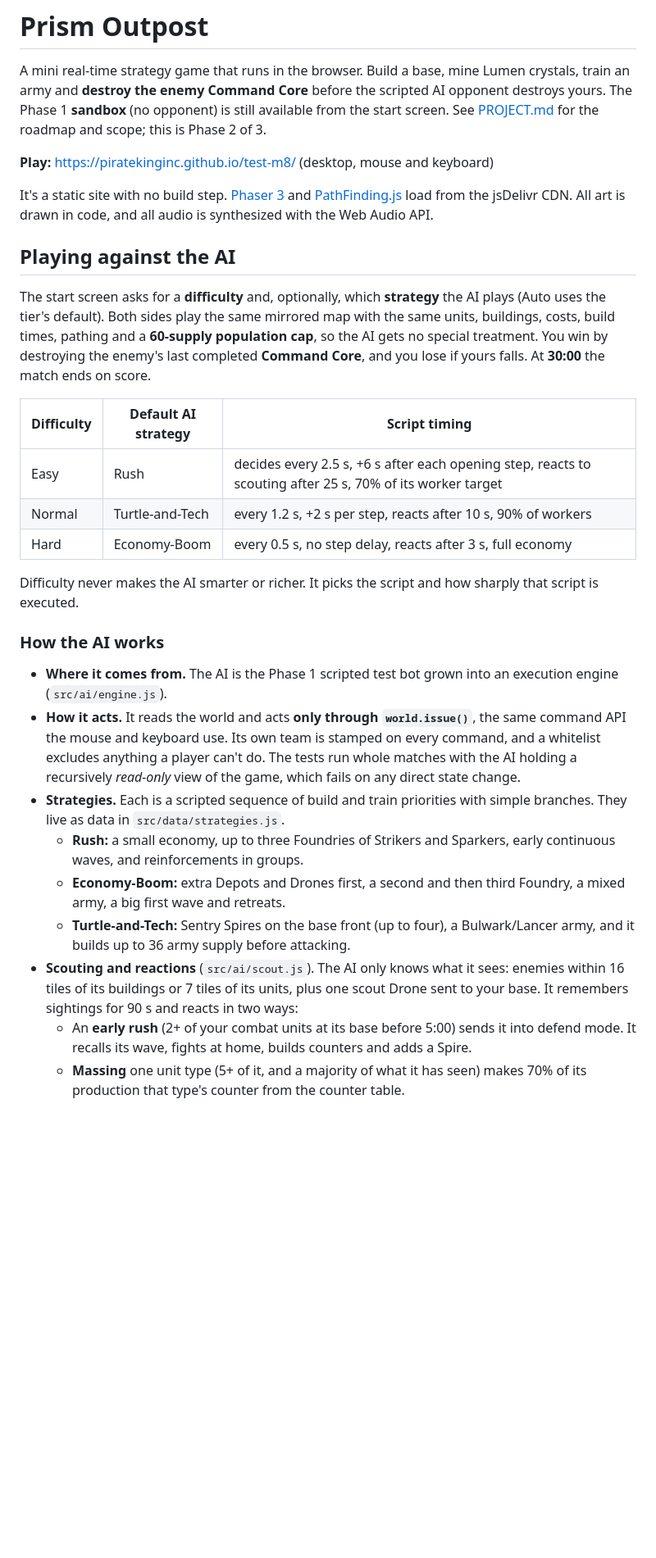
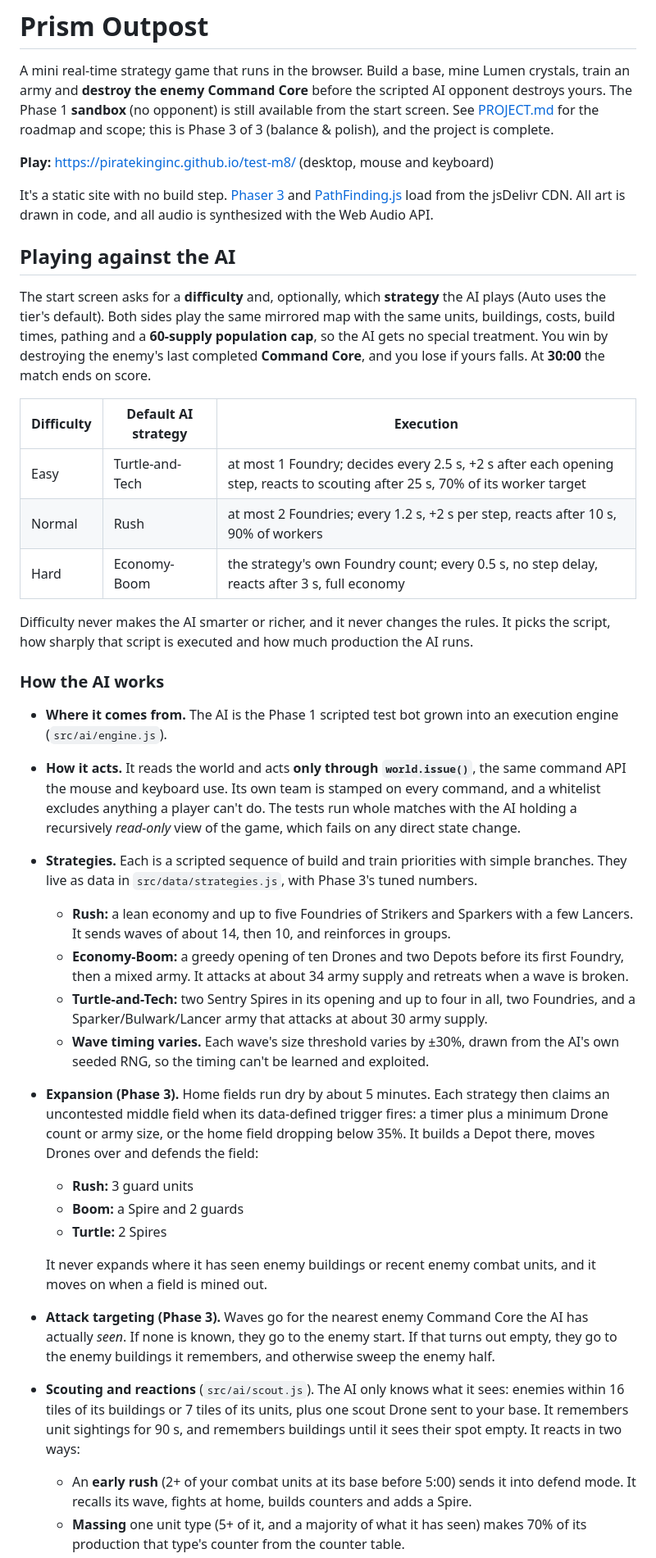
Before and after one commit to PirateKingInc/test-m8, a Markdown page: README.md, the part around one of its changes. Shown at 82% size. Rendered like a GitHub page; blank space fills up the shorter version.

Commit message:
Docs: Phase 3 README, BACKLOG and PROJECT updates (#59)
Co-Authored-By: Claude Opus 5.5 <noreply@anthropic.com>
Claude-Session: https://claude.ai/code/session_014oxCipRRsxueneFfpUU9YG

```diff
--- a/README.md
+++ b/README.md
@@ -4,7 +4,7 @@ A mini real-time strategy game that runs in the browser. Build a base, mine Lume
 crystals, train an army and **destroy the enemy Command Core** before the scripted
 AI opponent destroys yours. The Phase 1 **sandbox** (no opponent) is still available
 from the start screen. See [PROJECT.md](PROJECT.md) for the roadmap and scope; this
-is Phase 2 of 3.
+is Phase 3 of 3 (balance & polish), and the project is complete.
 
 **Play:** https://piratekinginc.github.io/test-m8/ (desktop, mouse and keyboard)
 
@@ -21,14 +21,14 @@ cap**, so the AI gets no special treatment. You win by destroying the enemy's la
 completed **Command Core**, and you lose if yours falls. At **30:00** the match ends
 on score.
 
-| Difficulty | Default AI strategy | Script timing |
+| Difficulty | Default AI strategy | Execution |
 |---|---|---|
-| Easy | Rush | decides every 2.5 s, +6 s after each opening step, reacts to scouting after 25 s, 70% of its worker target |
-| Normal | Turtle-and-Tech | every 1.2 s, +2 s per step, reacts after 10 s, 90% of workers |
-| Hard | Economy-Boom | every 0.5 s, no step delay, reacts after 3 s, full economy |
+| Easy | Turtle-and-Tech | at most 1 Foundry; decides every 2.5 s, +2 s after each opening step, reacts to scouting after 25 s, 70% of its worker target |
+| Normal | Rush | at most 2 Foundries; every 1.2 s, +2 s per step, reacts after 10 s, 90% of workers |
+| Hard | Economy-Boom | the strategy's own Foundry count; every 0.5 s, no step delay, reacts after 3 s, full economy |
 
-Difficulty never makes the AI smarter or richer. It picks the script and how
-sharply that script is executed.
+Difficulty never makes the AI smarter or richer, and it never changes the rules. It picks
+the script, how sharply that script is executed and how much production the AI runs.
 
 ### How the AI works
 
@@ -40,16 +40,38 @@ sharply that script is executed.
   run whole matches with the AI holding a recursively *read-only* view of the
   game, which fails on any direct state change.
 - **Strategies.** Each is a scripted sequence of build and train priorities with
-  simple branches. They live as data in `src/data/strategies.js`.
-  - **Rush:** a small economy, up to three Foundries of Strikers and Sparkers,
-    early continuous waves, and reinforcements in groups.
-  - **Economy-Boom:** extra Depots and Drones first, a second and then third
-    Foundry, a mixed army, a big first wave and retreats.
-  - **Turtle-and-Tech:** Sentry Spires on the base front (up to four), a
-    Bulwark/Lancer army, and it builds up to 36 army supply before attacking.
+  simple branches. They live as data in `src/data/strategies.js`, with Phase 3's
+  tuned numbers.
+  - **Rush:** a lean economy and up to five Foundries of Strikers and Sparkers
+    with a few Lancers. It sends waves of about 14, then 10, and reinforces in
+    groups.
+  - **Economy-Boom:** a greedy opening of ten Drones and two Depots before its
+    first Foundry, then a mixed army. It attacks at about 34 army supply and
+    retreats when a wave is broken.
+  - **Turtle-and-Tech:** two Sentry Spires in its opening and up to four in
+    all, two Foundries, and a Sparker/Bulwark/Lancer army that attacks at
+    about 30 army supply.
+  - **Wave timing varies.** Each wave's size threshold varies by ±30%, drawn
+    from the AI's own seeded RNG, so the timing can't be learned and
+    exploited.
+- **Expansion (Phase 3).** Home fields run dry by about 5 minutes. Each strategy
+  then claims an uncontested middle field when its data-defined trigger fires:
+  a timer plus a minimum Drone count or army size, or the home field dropping
+  below 35%. It builds a Depot there, moves Drones over and defends the field:
+  - **Rush:** 3 guard units
+  - **Boom:** a Spire and 2 guards
+  - **Turtle:** 2 Spires
+
+  It never expands where it has seen enemy buildings or recent enemy combat
+  units, and it moves on when a field is mined out.
+- **Attack targeting (Phase 3).** Waves go for the nearest enemy Command Core
+  the AI has actually *seen*. If none is known, they go to the enemy start. If
+  that turns out empty, they go to the enemy buildings it remembers, and
+  otherwise sweep the enemy half.
 - **Scouting and reactions** (`src/ai/scout.js`). The AI only knows what it sees:
   enemies within 16 tiles of its buildings or 7 tiles of its units, plus one scout
-  Drone sent to your base. It remembers sightings for 90 s and reacts in two ways:
+  Drone sent to your base. It remembers unit sightings for 90 s, and remembers
+  buildings until it sees their spot empty. It reacts in two ways:
   - An **early rush** (2+ of your combat units at its base before 5:00) sends it
     into defend mode. It recalls its wave, fights at home, builds counters and adds
     a Spire.
```
Also changed, not shown: other parts of README.md (+14 -3 lines), BACKLOG.md (+31 -22 lines), PROJECT.md (+1 -1 lines).
